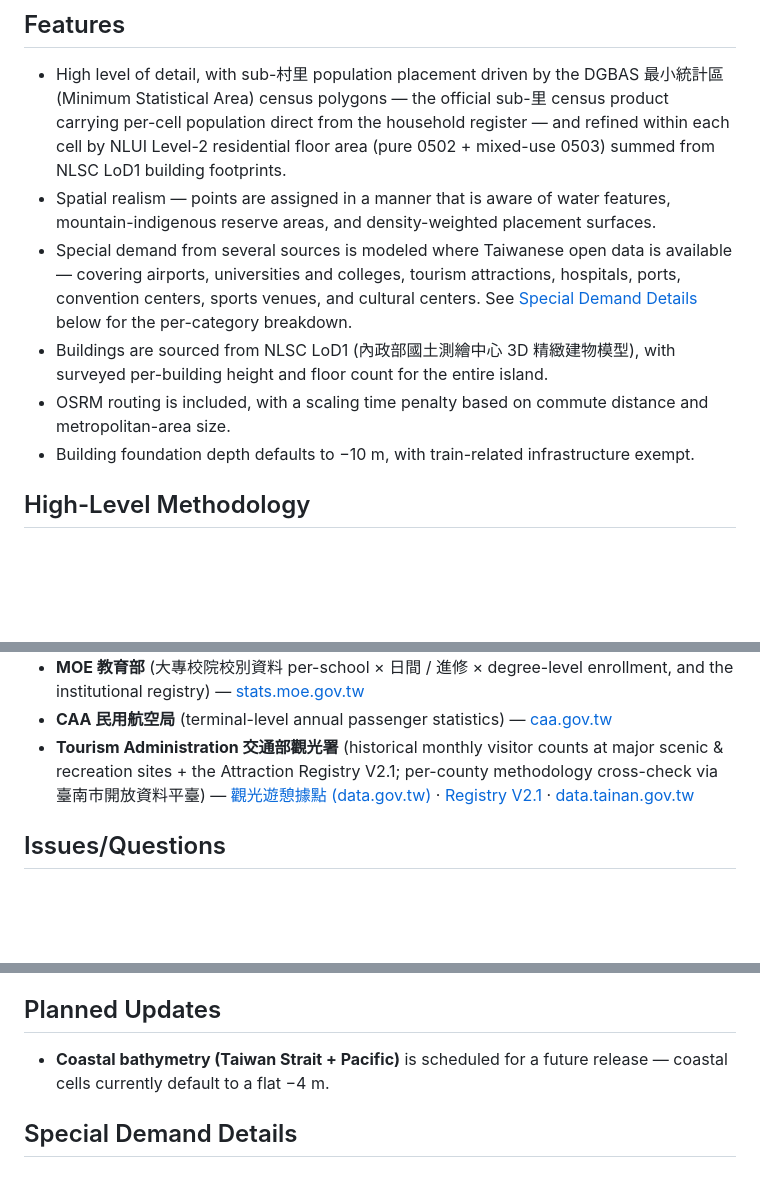
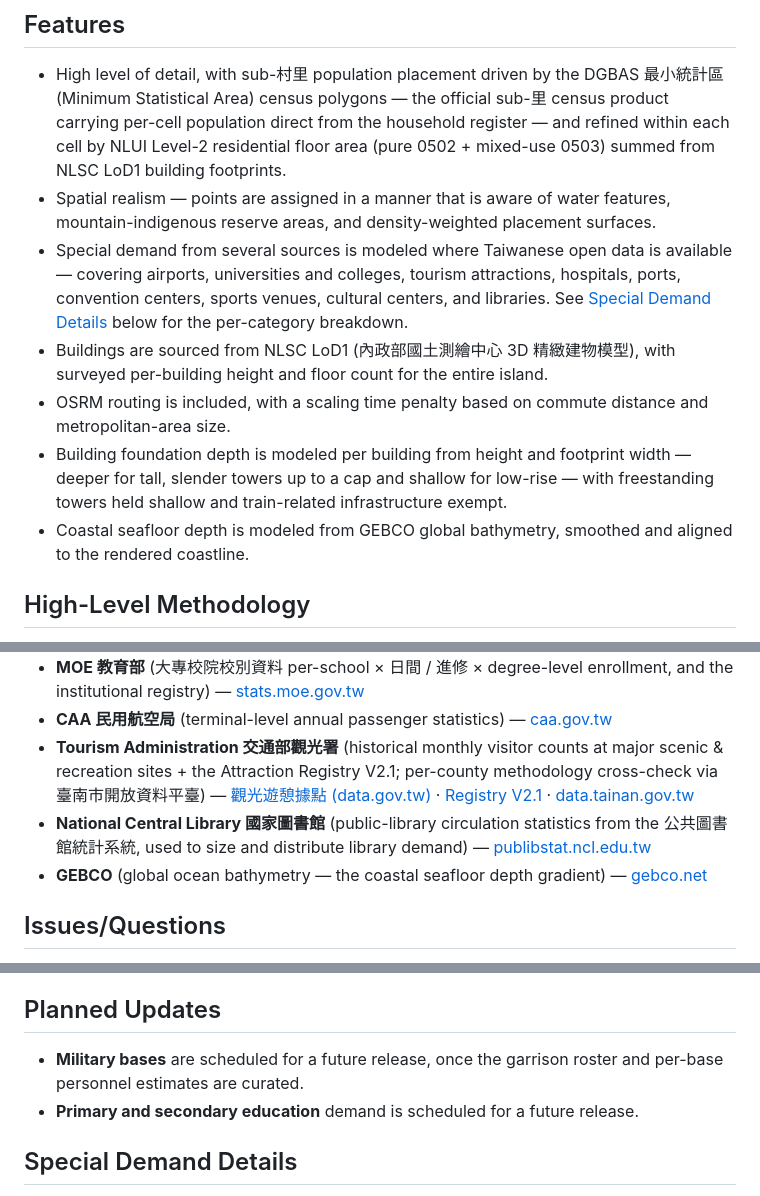
Before and after one commit to ahkimn/subwaybuilder-tw-maps, a Markdown page: README.md, 3 parts joined by grey strips. Drawn GitHub-style; blank space fills up the shorter version.

```diff
--- a/README.md
+++ b/README.md
@@ -8,10 +8,11 @@ Each map covers the metropolitan area around one or more major Taiwanese cities.
 
 - High level of detail, with sub-村里 population placement driven by the DGBAS 最小統計區 (Minimum Statistical Area) census polygons — the official sub-里 census product carrying per-cell population direct from the household register — and refined within each cell by NLUI Level-2 residential floor area (pure 0502 + mixed-use 0503) summed from NLSC LoD1 building footprints.
 - Spatial realism — points are assigned in a manner that is aware of water features, mountain-indigenous reserve areas, and density-weighted placement surfaces.
-- Special demand from several sources is modeled where Taiwanese open data is available — covering airports, universities and colleges, tourism attractions, hospitals, ports, convention centers, sports venues, and cultural centers. See [Special Demand Details](#special-demand-details) below for the per-category breakdown.
+- Special demand from several sources is modeled where Taiwanese open data is available — covering airports, universities and colleges, tourism attractions, hospitals, ports, convention centers, sports venues, cultural centers, and libraries. See [Special Demand Details](#special-demand-details) below for the per-category breakdown.
 - Buildings are sourced from NLSC LoD1 (內政部國土測繪中心 3D 精緻建物模型), with surveyed per-building height and floor count for the entire island.
 - OSRM routing is included, with a scaling time penalty based on commute distance and metropolitan-area size.
-- Building foundation depth defaults to −10 m, with train-related infrastructure exempt.
+- Building foundation depth is modeled per building from height and footprint width — deeper for tall, slender towers up to a cap and shallow for low-rise — with freestanding towers held shallow and train-related infrastructure exempt.
+- Coastal seafloor depth is modeled from GEBCO global bathymetry, smoothed and aligned to the rendered coastline.
 
 ## High-Level Methodology
 
@@ -29,6 +30,8 @@ Agriculture employment is dropped at the township grain using the DGBAS census e
 - **MOE 教育部** (大專校院校別資料 per-school × 日間 / 進修 × degree-level enrollment, and the institutional registry) — [stats.moe.gov.tw](https://stats.moe.gov.tw/)
 - **CAA 民用航空局** (terminal-level annual passenger statistics) — [caa.gov.tw](https://www.caa.gov.tw/)
 - **Tourism Administration 交通部觀光署** (historical monthly visitor counts at major scenic & recreation sites + the Attraction Registry V2.1; per-county methodology cross-check via 臺南市開放資料平臺) — [觀光遊憩據點 (data.gov.tw)](https://data.gov.tw/dataset/8116) · [Registry V2.1](https://data.gov.tw/dataset/7777) · [data.tainan.gov.tw](https://data.tainan.gov.tw/)
+- **National Central Library 國家圖書館** (public-library circulation statistics from the 公共圖書館統計系統, used to size and distribute library demand) — [publibstat.ncl.edu.tw](https://publibstat.ncl.edu.tw/)
+- **GEBCO** (global ocean bathymetry — the coastal seafloor depth gradient) — [gebco.net](https://www.gebco.net/data_and_products/gridded_bathymetry_data/)
 
 ## Issues/Questions
 
@@ -147,7 +178,8 @@ Please raise an issue on this repository for incorrect manifests, broken downloa
 
 ## Planned Updates
 
-- **Coastal bathymetry (Taiwan Strait + Pacific)** is scheduled for a future release — coastal cells currently default to a flat −4 m.
+- **Military bases** are scheduled for a future release, once the garrison roster and per-base personnel estimates are curated.
+- **Primary and secondary education** demand is scheduled for a future release.
 
 ## Special Demand Details
 
```
Also changed, not shown: other parts of README.md (+30 -0 lines).
